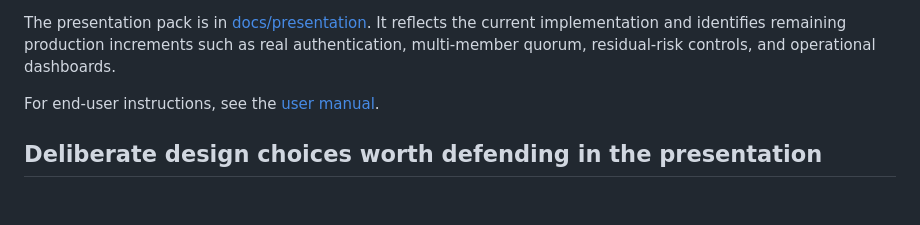
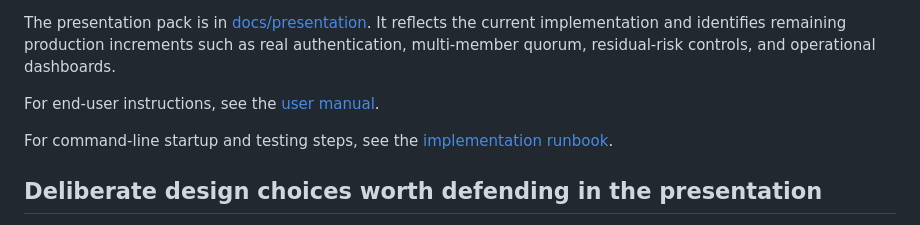
Before and after one commit to ebtenorio-myridius/geniushack3, a Markdown page: README.md, the part around the change. Rendered like a GitHub page; blank space fills up the shorter version.

Commit message:
Add app implementation runbook

```diff
--- a/README.md
+++ b/README.md
@@ -65,6 +65,9 @@ operational dashboards.
 
 For end-user instructions, see the [user manual](docs/manual/user-manual.md).
 
+For command-line startup and testing steps, see the
+[implementation runbook](docs/implementations/run-app-and-test.md).
+
 ## Deliberate design choices worth defending in the presentation
 
 - **Extraction is an LLM call. Scoring is not.** `services/risk_scoring.py` is
```
Also changed, not shown: docs/implementations/run-app-and-test.md (added, +365 -0 lines).
